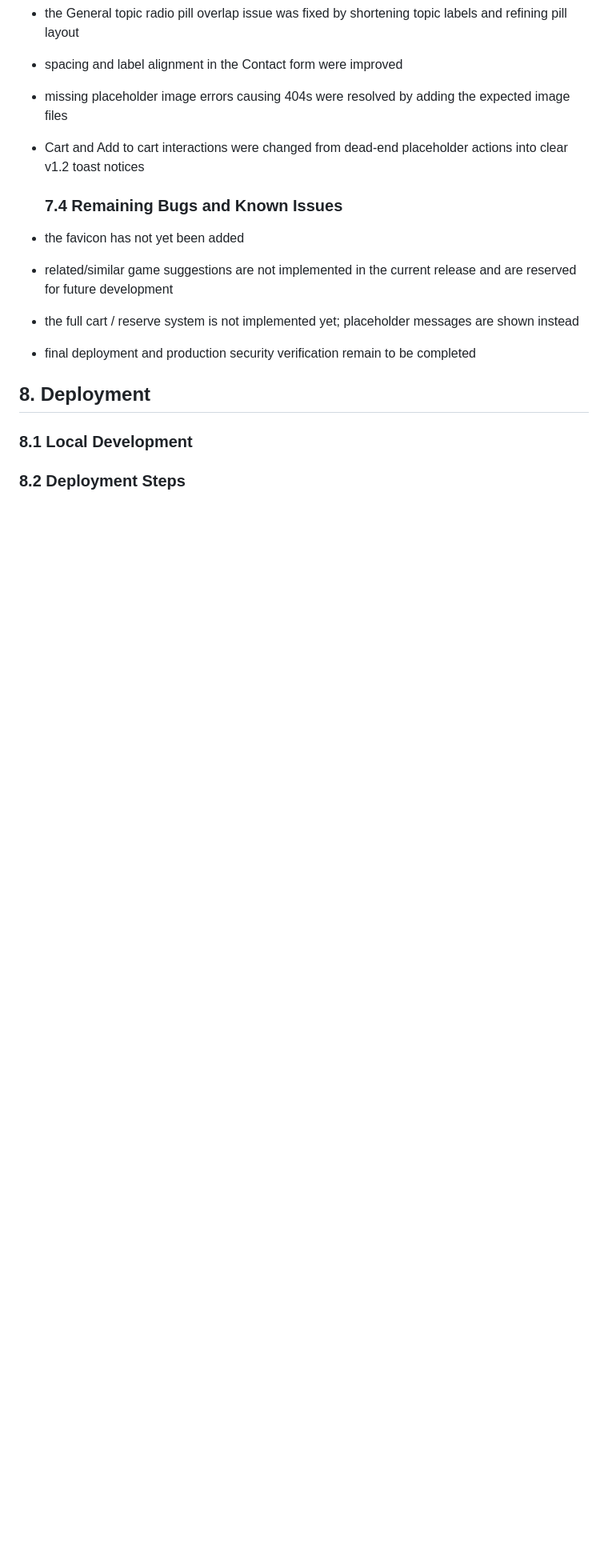
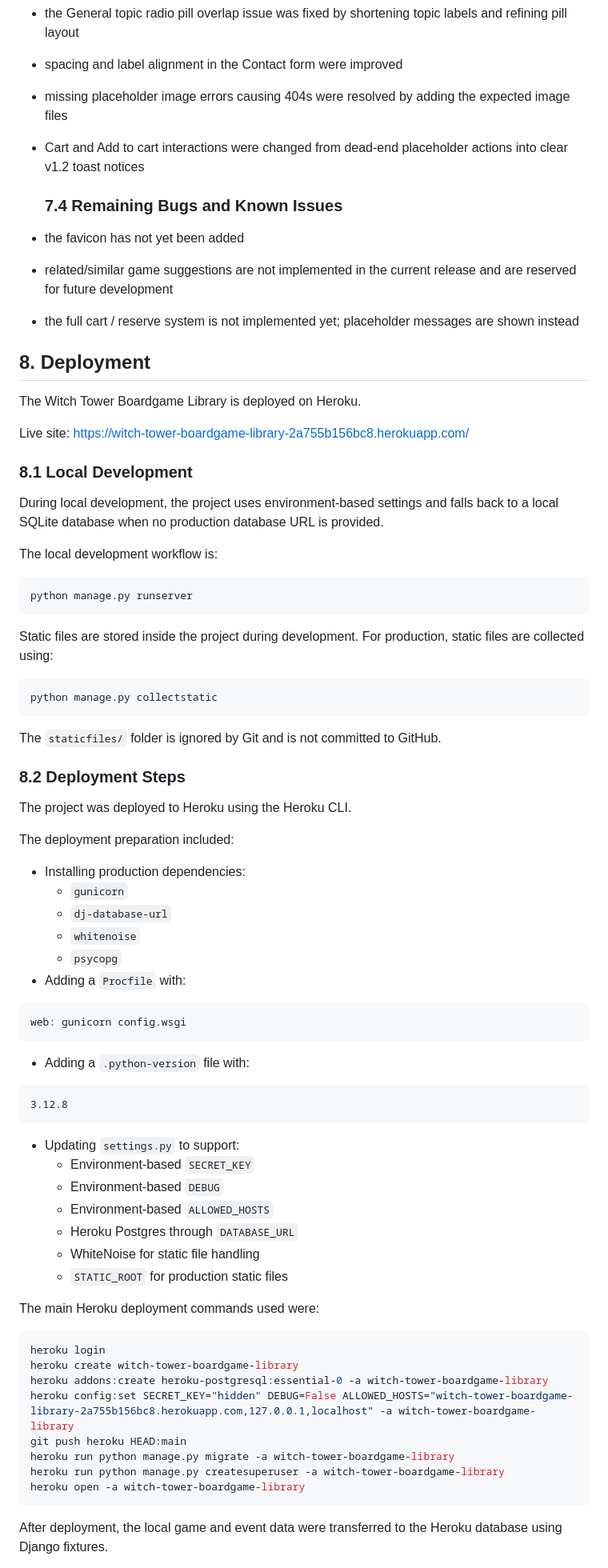
Before and after one commit to Agnogh/WitchTowerBoardgameLibrary, a Markdown page: README.md, the part around one of its changes. Shown at 80% size. GitHub-like rendering; blank space fills up the shorter version.

Commit message:
Wrapping up 'readme' file + spell check + link checks + removing completed features from future planing list

````diff
--- a/README.md
+++ b/README.md
@@ -782,12 +767,77 @@ The following bugs and usability issues were identified and fixed during develop
 - the favicon has not yet been added
 - related/similar game suggestions are not implemented in the current release and are reserved for future development
 - the full cart / reserve system is not implemented yet; placeholder messages are shown instead
-- final deployment and production security verification remain to be completed
 
 
 ## 8. Deployment
 
+
+The Witch Tower Boardgame Library is deployed on Heroku.
+
+Live site: https://witch-tower-boardgame-library-2a755b156bc8.herokuapp.com/
+
+
   ### 8.1 Local Development
 
+During local development, the project uses environment-based settings and falls back to a local SQLite database when no production database URL is provided.
+
+The local development workflow is:
+
+```bash
+python manage.py runserver
+```
+
+Static files are stored inside the project during development. For production, static files are collected using:
+
+```bash
+python manage.py collectstatic
+```
+
+The `staticfiles/` folder is ignored by Git and is not committed to GitHub.
 
   ### 8.2 Deployment Steps
+
+The project was deployed to Heroku using the Heroku CLI.
+
+The deployment preparation included:
+
+- Installing production dependencies:
+  - `gunicorn`
+  - `dj-database-url`
+  - `whitenoise`
+  - `psycopg`
+- Adding a `Procfile` with:
+
+```text
+web: gunicorn config.wsgi
+```
+
+- Adding a `.python-version` file with:
+
+```text
+3.12.8
+```
+
+- Updating `settings.py` to support:
+  - Environment-based `SECRET_KEY`
+  - Environment-based `DEBUG`
+  - Environment-based `ALLOWED_HOSTS`
+  - Heroku Postgres through `DATABASE_URL`
+  - WhiteNoise for static file handling
+  - `STATIC_ROOT` for production static files
+
+The main Heroku deployment commands used were:
+
+```bash
+heroku login
+heroku create witch-tower-boardgame-library
+heroku addons:create heroku-postgresql:essential-0 -a witch-tower-boardgame-library
+heroku config:set SECRET_KEY="hidden" DEBUG=False ALLOWED_HOSTS="witch-tower-boardgame-library-2a755b156bc8.herokuapp.com,127.0.0.1,localhost" -a witch-tower-boardgame-library
+git push heroku HEAD:main
+heroku run python manage.py migrate -a witch-tower-boardgame-library
+heroku run python manage.py createsuperuser -a witch-tower-boardgame-library
+heroku open -a witch-tower-boardgame-library
+```
+
+After deployment, the local game and event data were transferred to the Heroku database using Django fixtures.
+
````
Also changed, not shown: other parts of README.md (+75 -26 lines).
